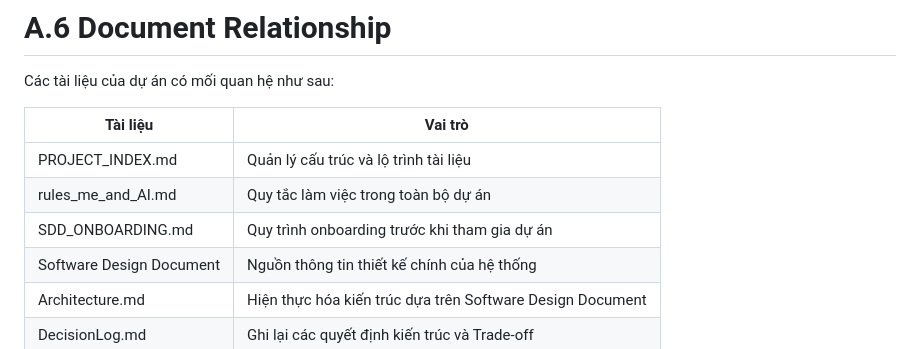
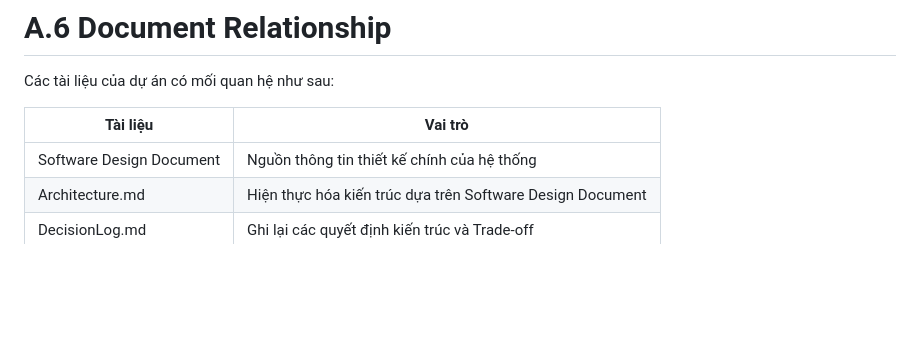
Before and after one commit to letuandatt/AI-Radar, a Markdown page: docs/SDD/Appendix.md, the part around the change. Rendered like a GitHub page; blank space fills up the shorter version.

Commit message:
docs: update Appendix

```diff
--- a/docs/SDD/Appendix.md
+++ b/docs/SDD/Appendix.md
@@ -166,9 +166,6 @@ Các tài liệu của dự án có mối quan hệ như sau:
 
 | Tài liệu | Vai trò |
 |----------|----------|
-| PROJECT_INDEX.md | Quản lý cấu trúc và lộ trình tài liệu |
-| rules_me_and_AI.md | Quy tắc làm việc trong toàn bộ dự án |
-| SDD_ONBOARDING.md | Quy trình onboarding trước khi tham gia dự án |
 | Software Design Document | Nguồn thông tin thiết kế chính của hệ thống |
 | Architecture.md | Hiện thực hóa kiến trúc dựa trên Software Design Document |
 | DecisionLog.md | Ghi lại các quyết định kiến trúc và Trade-off |
```
